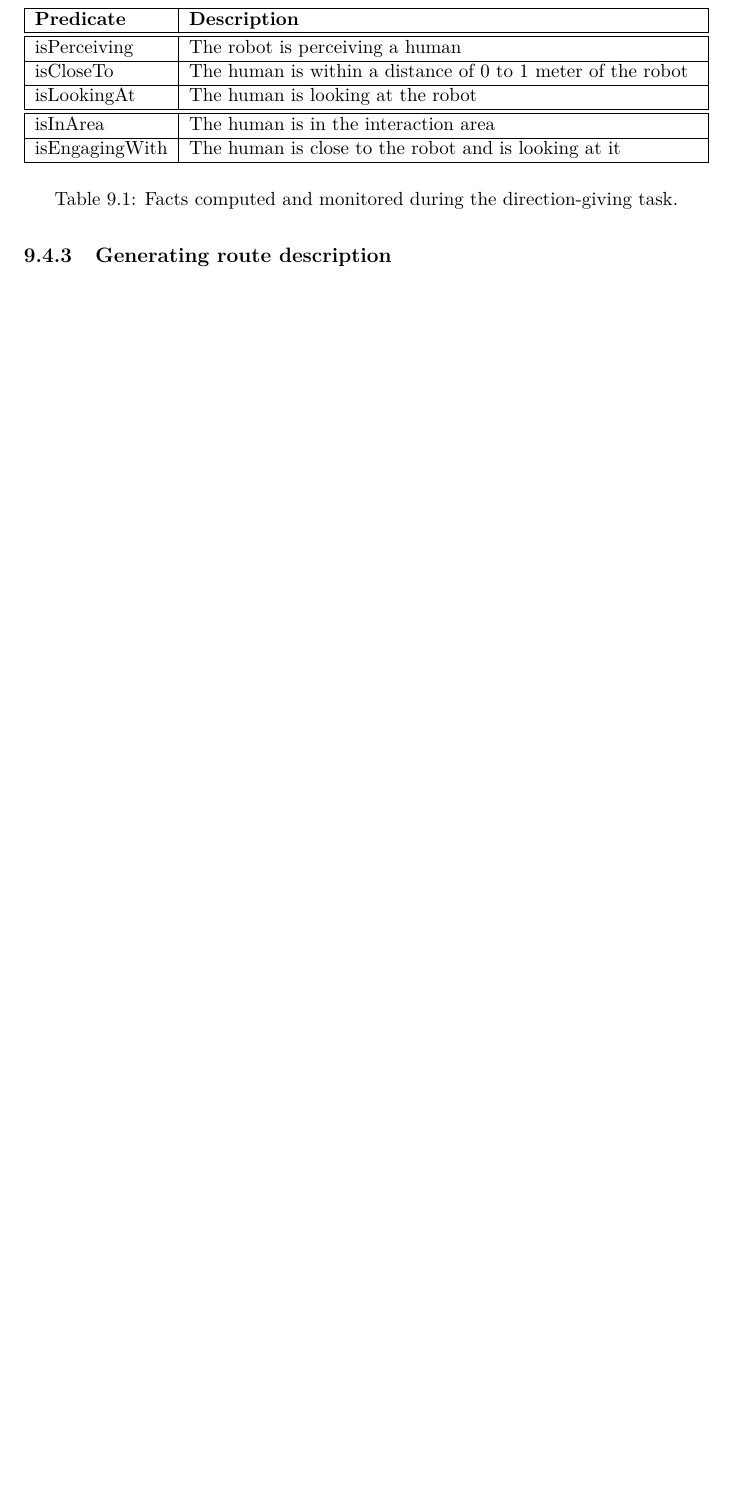
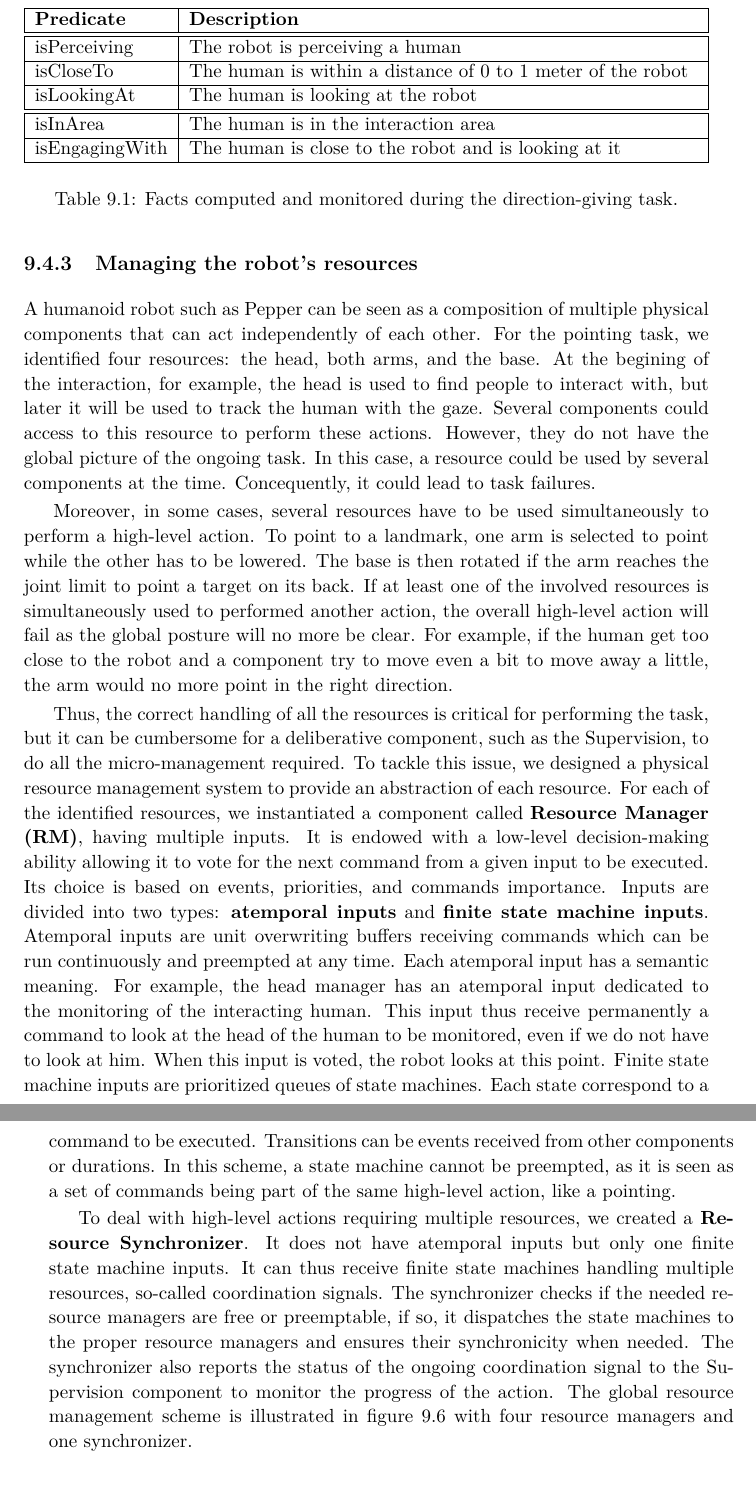
Before and after one commit to sarthou/thesis, a LaTeX thesis (These.tex, which reads Chapter8.tex): part of page 138 of 193 before the commit and two parts of pages 138 and 139 of 195 after it, the two joined at a grey line, cut so that both start at the same text, the shorter picture padded with empty space. Compiled offline with pdfLaTeX.

Commit message:
chapter 8 RM

```diff
--- a/Chapter8.tex
+++ b/Chapter8.tex
@@ -122,4 +122,13 @@ The situation assessment component is based on the Underworld framework~\cite{le
     \label{tab:chap8_predicates}
 \end{table}
 
-\subsection{Generating route description}
+\subsection{Managing the robot's resources}
+
+A humanoid robot such as Pepper can be seen as a composition of multiple physical components that can act independently of each other. For the pointing task, we identified four resources: the head, both arms, and the base. At the begining of the interaction, for example, the head is used to find people to interact with, but later it will be used to track the human with the gaze. Several components could access to this resource to perform these actions. However, they do not have the global picture of the ongoing task. In this case, a resource could be used by several components at the time. Concequently, it could lead to task failures.
+
+Moreover, in some cases, several resources have to be used simultaneously to perform a high-level action. To point to a landmark, one arm is selected to point while the other has to be lowered. The base is then rotated if the arm reaches the joint limit to point a target on its back. If at least one of the involved resources is simultaneously used to performed another action, the overall high-level action will fail as the global posture will no more be clear. For example, if the human get too close to the robot and a component try to move even a bit to move away a little, the arm would no more point in the right direction.
+
+Thus, the correct handling of all the resources is critical for performing the task, but it can be cumbersome for a deliberative component, such as the Supervision, to do all the micro-management required. To tackle this issue, we designed a physical resource management system to provide an abstraction of each resource. For each of the identified resources, we instantiated a component called \textbf{Resource Manager (RM)}, having multiple inputs. It is endowed with a low-level decision-making ability allowing it to vote for the next command from a given input to be executed. Its choice is based on events, priorities, and commands importance. Inputs are divided into two types: \textbf{atemporal inputs} and \textbf{finite state machine inputs}. Atemporal inputs are unit overwriting buffers receiving commands which can be run continuously and preempted at any time. Each atemporal input has a semantic meaning. For example, the head manager has an atemporal input dedicated to the monitoring of the interacting human. This input thus receive permanently a command to look at the head of the human to be monitored, even if we do not have to look at him. When this input is voted, the robot looks at this point. Finite state machine inputs are prioritized queues of state machines. Each state correspond to a command to be executed. Transitions can be events received from other components or durations. In this scheme, a state machine cannot be preempted, as it is seen as a set of commands being part of the same high-level action, like a pointing.
+
+To deal with high-level actions requiring multiple resources, we created a \textbf{Resource Synchronizer}. It does not have atemporal inputs but only one finite state machine inputs. It can thus receive finite state machines handling multiple resources, so-called coordination signals. The synchronizer checks if the needed resource managers are free or preemptable, if so, it dispatches the state machines to the proper resource managers and ensures their synchronicity when needed. The synchronizer also reports the status of the ongoing coordination signal to the Supervision component to monitor the progress of the action.
+The global resource management scheme is illustrated in figure~\ref{fig:chap8_rm} with four resource managers and one synchronizer.
```
Also changed, not shown: figures/chapter8/pepper.png (added), figures/chapter8/rm.png (added), figures/chapter8/rm.svg (added), Chapter8.tex (6 more changed lines), 1 other file.
